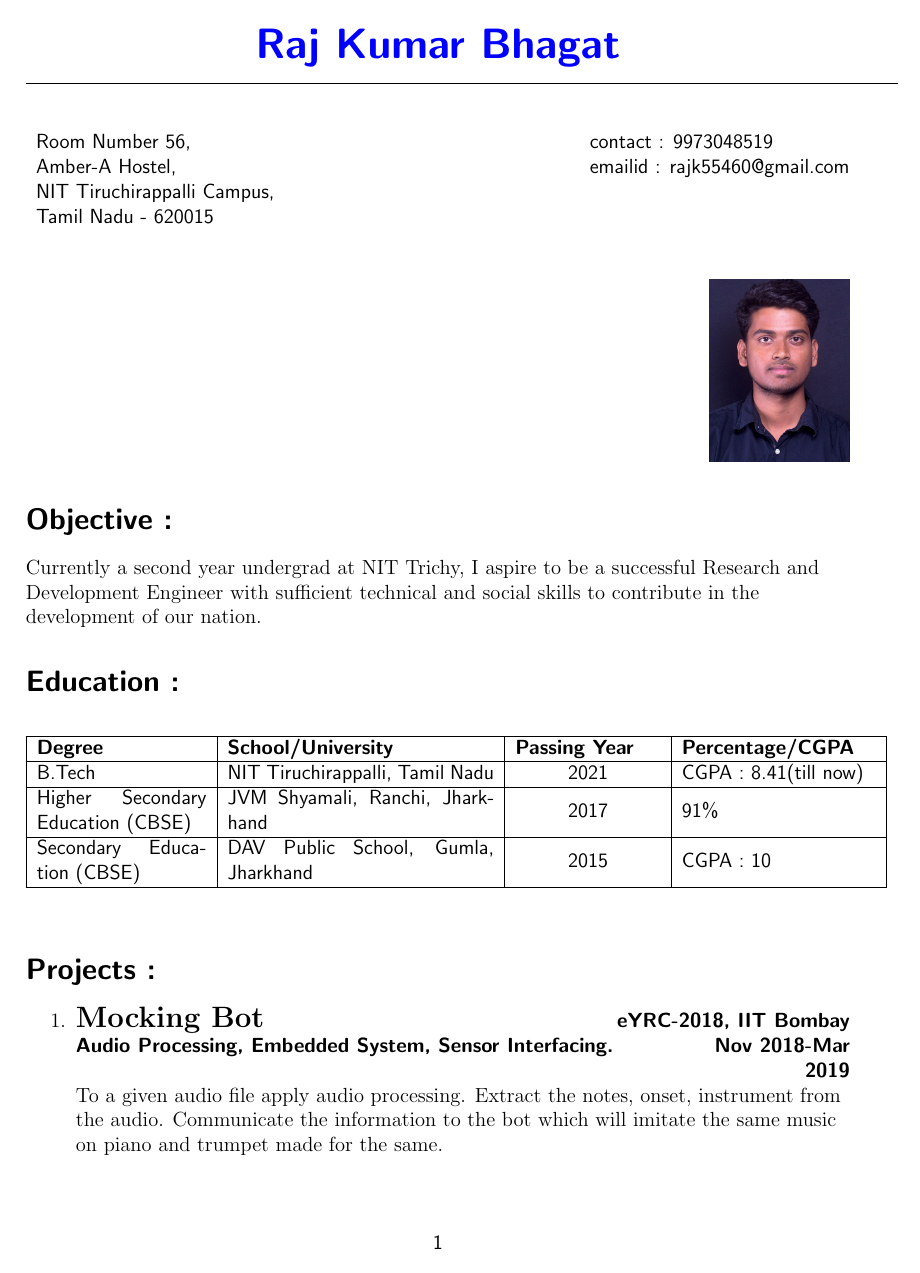
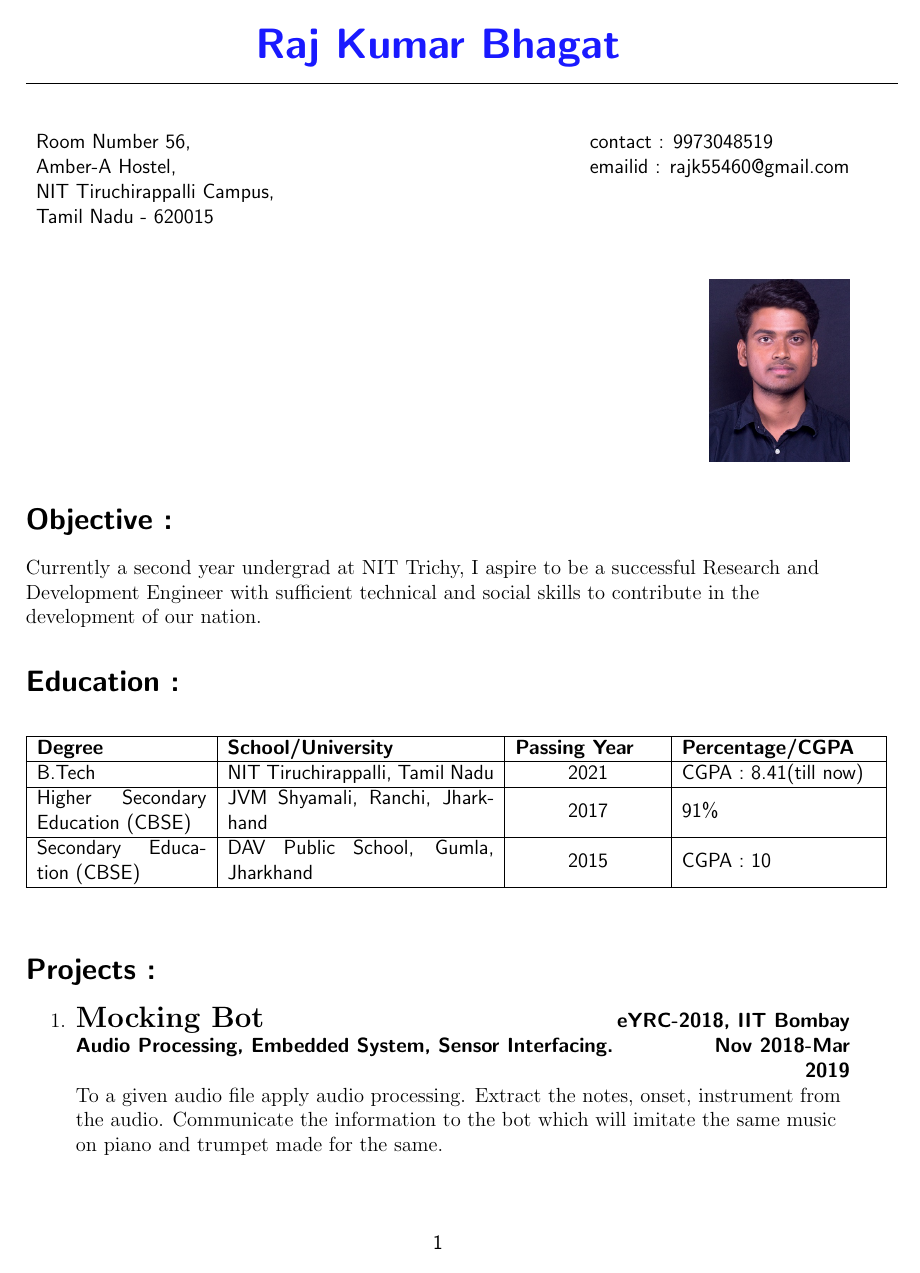
Before and after one commit to Rajk0520/Rajk0520_Resume, a LaTeX CV (Rajk0520_Resume.tex): page 1 of 3. Compiled offline with pdfLaTeX.

Commit message:
color changed for name

```diff
--- a/Rajk0520_Resume.tex
+++ b/Rajk0520_Resume.tex
@@ -4,10 +4,12 @@
 \usepackage{color}
 \usepackage{graphicx}
 \usepackage{float}
+\usepackage{xcolor}
+\definecolor{myBlue}{rgb}{0.1,0.1,1}
 \begin{document}
  \renewcommand{\familydefault}{\sfdefault}
 \centering
-{\Huge\textcolor{blue}{\bf Raj Kumar Bhagat}}\\
+{\Huge\textcolor{myBlue}{\bf Raj Kumar Bhagat}}\\
 \rule{18cm}{0.1pt}
 \begin{table}[h]
 \begin{tabular}{p{11 cm}p{6cm}}
```
Also changed, not shown: Rajk0520_Resume.pdf, 1 other file.
